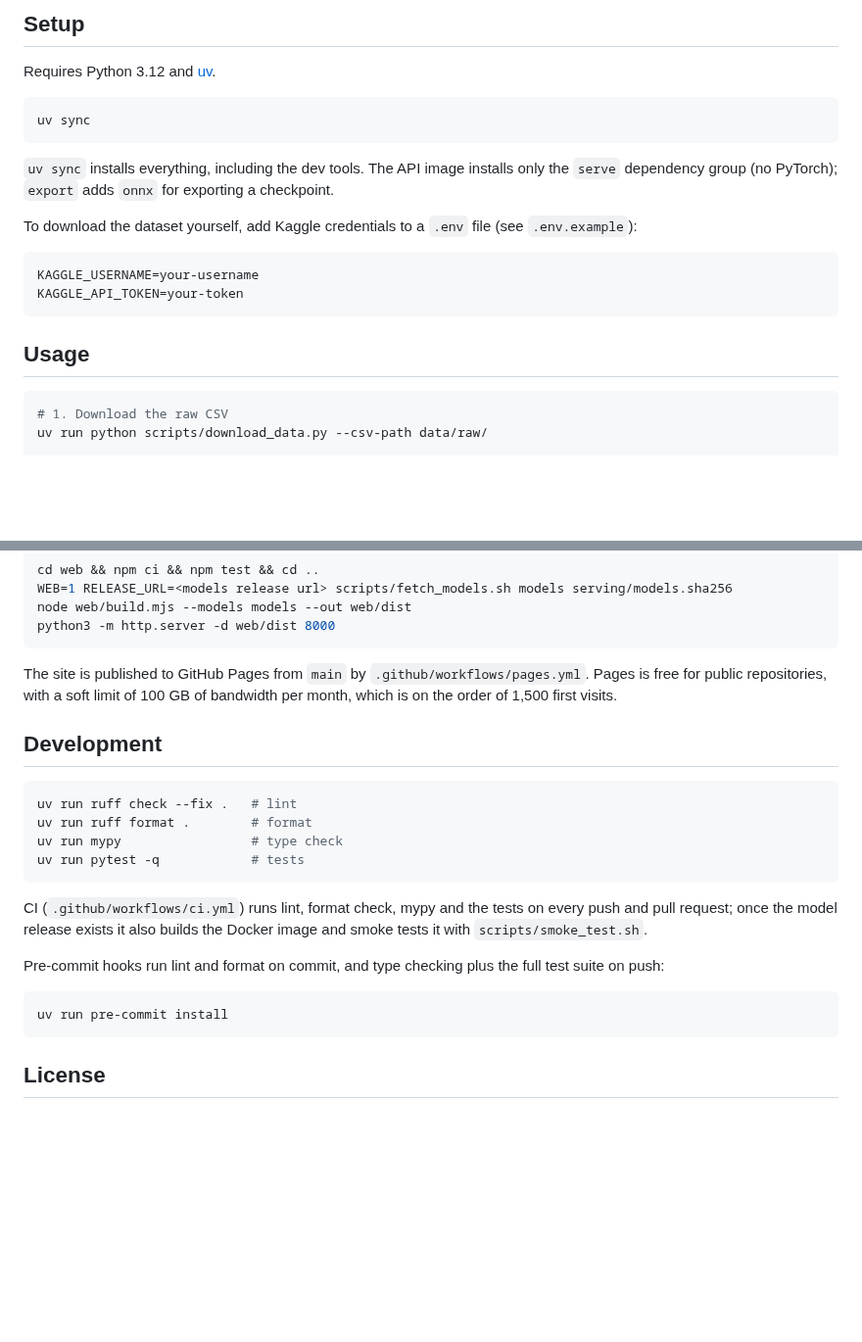
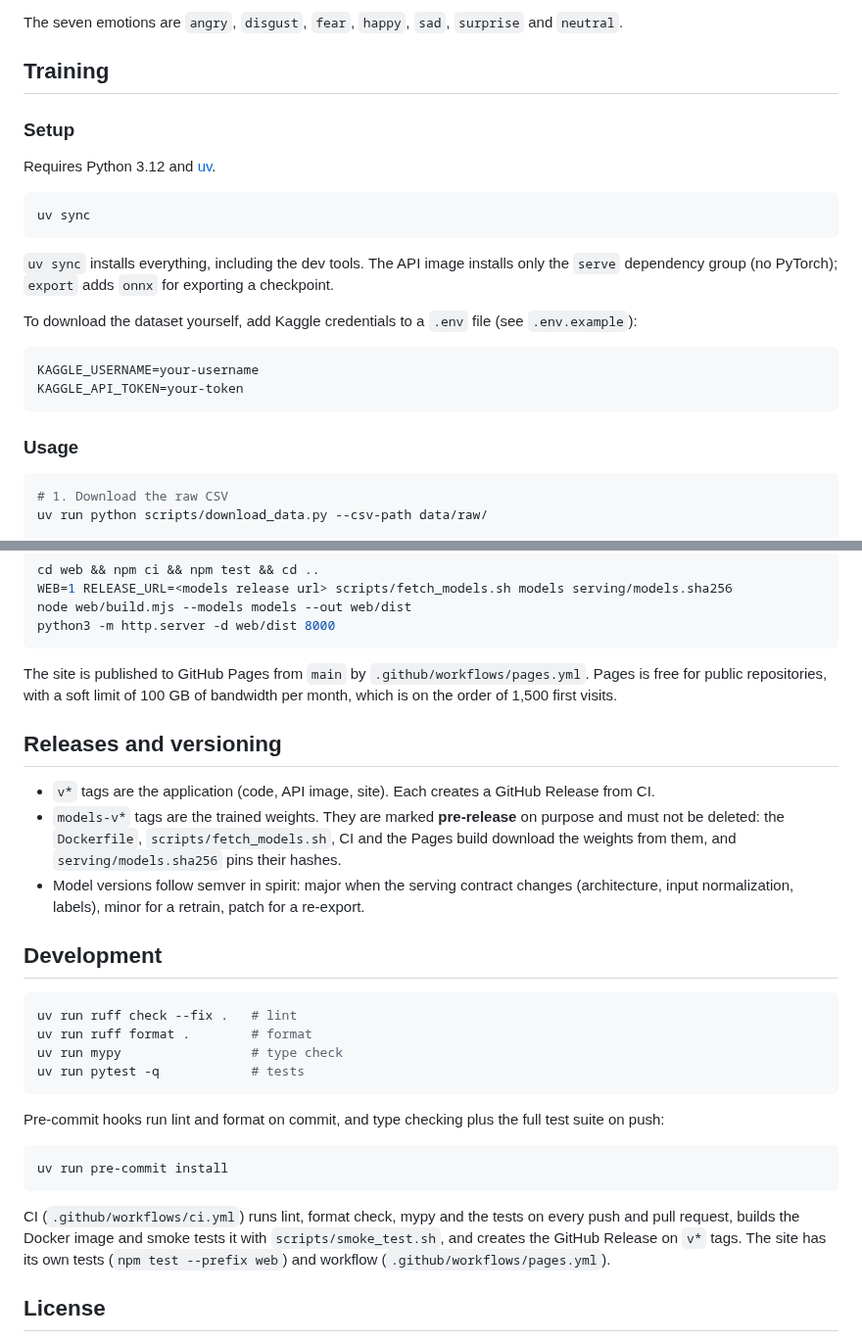
Before and after one commit to MiguelMochizuki/fer-2013, a Markdown page: README.md, 2 parts joined by grey strips. Shown at 98% size. GitHub-like rendering; blank space fills up the shorter version.

````diff
--- a/README.md
+++ b/README.md
@@ -18,5 +50,9 @@ Facial expression recognition on the [FER-2013](https://www.kaggle.com/datasets/
 
-## Setup
+The seven emotions are `angry`, `disgust`, `fear`, `happy`, `sad`, `surprise` and `neutral`.
+
+## Training
+
+### Setup
 
 Requires Python 3.12 and [uv](https://docs.astral.sh/uv/).
 
@@ -33,7 +69,7 @@ KAGGLE_USERNAME=your-username
 KAGGLE_API_TOKEN=your-token
 ```
 
-## Usage
+### Usage
 
 ```bash
 # 1. Download the raw CSV
@@ -280,6 +316,12 @@ python3 -m http.server -d web/dist 8000
 
 The site is published to GitHub Pages from `main` by `.github/workflows/pages.yml`. Pages is free for public repositories, with a soft limit of 100 GB of bandwidth per month, which is on the order of 1,500 first visits.
 
+## Releases and versioning
+
+- `v*` tags are the application (code, API image, site). Each creates a GitHub Release from CI.
+- `models-v*` tags are the trained weights. They are marked **pre-release** on purpose and must not be deleted: the `Dockerfile`, `scripts/fetch_models.sh`, CI and the Pages build download the weights from them, and `serving/models.sha256` pins their hashes.
+- Model versions follow semver in spirit: major when the serving contract changes (architecture, input normalization, labels), minor for a retrain, patch for a re-export.
+
 ## Development
 
 ```bash
@@ -289,14 +331,14 @@ uv run mypy                 # type check
 uv run pytest -q            # tests
 ```
 
-CI (`.github/workflows/ci.yml`) runs lint, format check, mypy and the tests on every push and pull request; once the model release exists it also builds the Docker image and smoke tests it with `scripts/smoke_test.sh`.
-
 Pre-commit hooks run lint and format on commit, and type checking plus the full test suite on push:
 
 ```bash
 uv run pre-commit install
 ```
 
+CI (`.github/workflows/ci.yml`) runs lint, format check, mypy and the tests on every push and pull request, builds the Docker image and smoke tests it with `scripts/smoke_test.sh`, and creates the GitHub Release on `v*` tags. The site has its own tests (`npm test --prefix web`) and workflow (`.github/workflows/pages.yml`).
+
 ## License
 
 Released under the [GNU AGPL-3.0](LICENSE). The training data is the [FER-2013 mirror on Kaggle](https://www.kaggle.com/datasets/deadskull7/fer2013) (CC0); see [NOTICE](NOTICE) for third-party attributions.
````
Also changed, not shown: other parts of README.md (+43 -11 lines), .github/release-notes/v0.1.0.md (added, +30 -0 lines), docs/images/demo.png (added), 1 other file.
